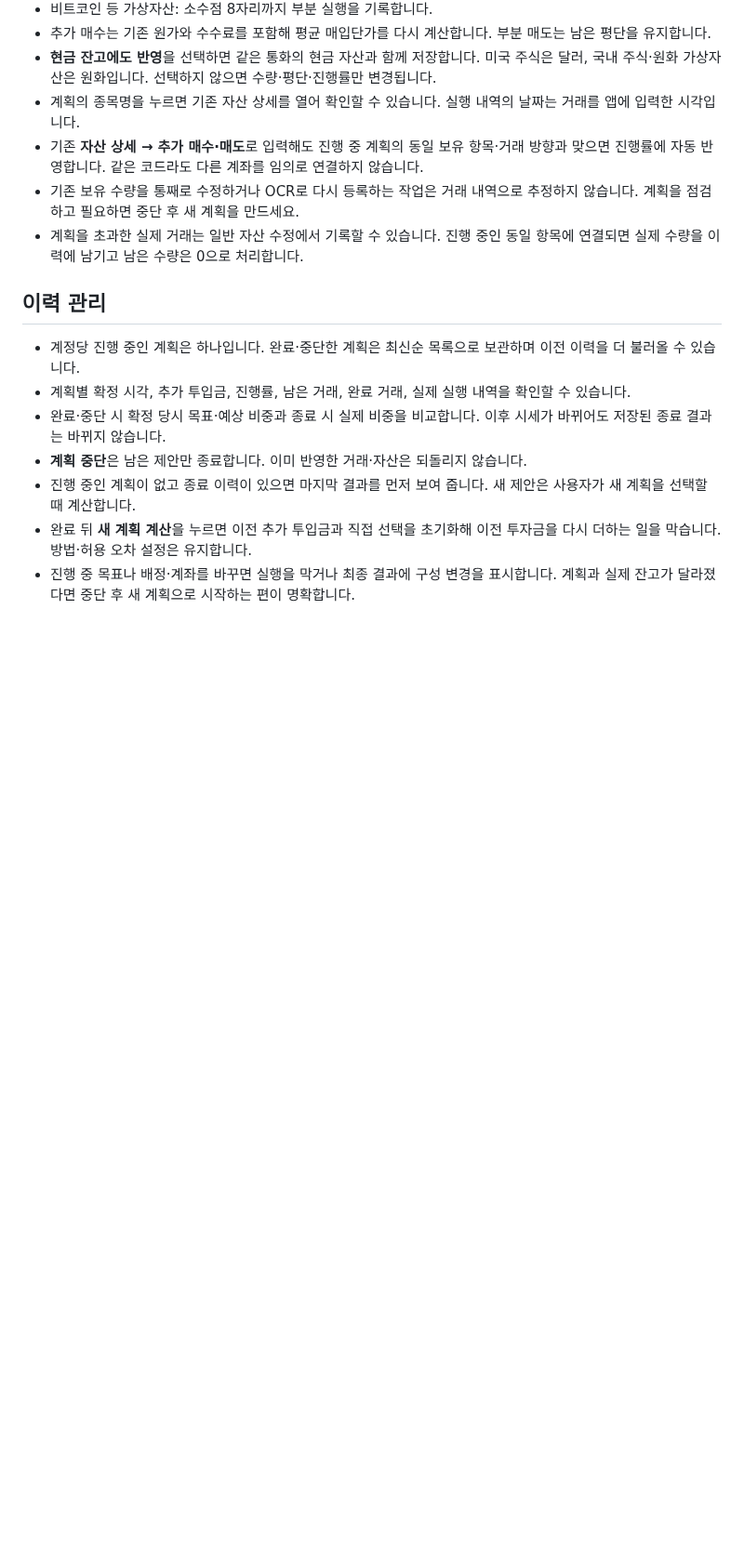
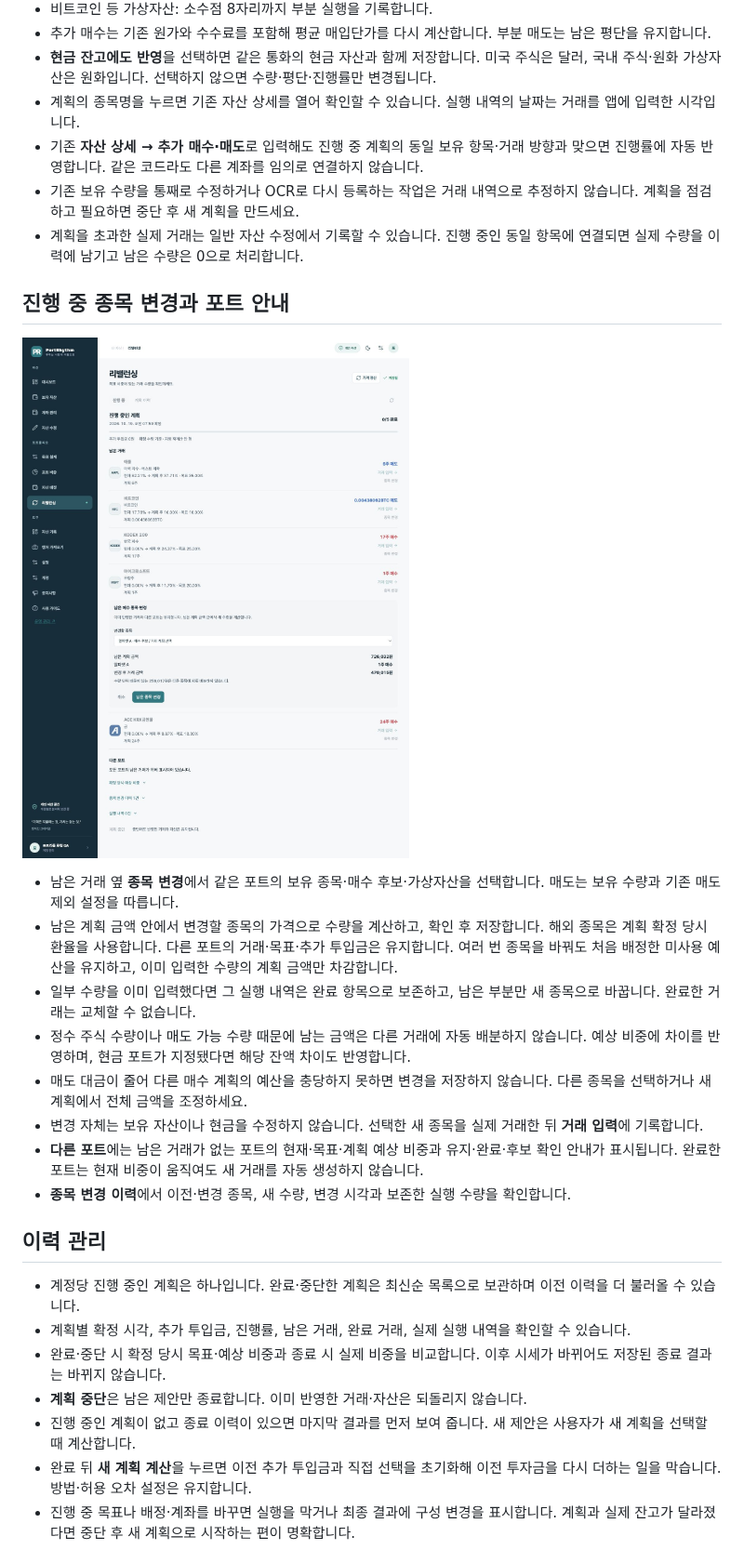
Before and after one commit to PROMLEE/pf, a Markdown page: docs/REBALANCE_PLANS.md, the part around one of its changes. Shown at 93% size. GitHub-like rendering; pictures changed too: docs/screenshots/rebalance-plan-security-change.png (added); blank space fills up the shorter version.

Commit message:
Allow remaining rebalance security changes and show portfolio guidance

```diff
--- a/docs/REBALANCE_PLANS.md
+++ b/docs/REBALANCE_PLANS.md
@@ -22,6 +22,19 @@
 - 기존 **자산 상세 → 추가 매수·매도**로 입력해도 진행 중 계획의 동일 보유 항목·거래 방향과 맞으면 진행률에 자동 반영합니다. 같은 코드라도 다른 계좌를 임의로 연결하지 않습니다.
 - 기존 보유 수량을 통째로 수정하거나 OCR로 다시 등록하는 작업은 거래 내역으로 추정하지 않습니다. 계획을 점검하고 필요하면 중단 후 새 계획을 만드세요.
 - 계획을 초과한 실제 거래는 일반 자산 수정에서 기록할 수 있습니다. 진행 중인 동일 항목에 연결되면 실제 수량을 이력에 남기고 남은 수량은 0으로 처리합니다.
+
+## 진행 중 종목 변경과 포트 안내
+
+![진행 중 종목 변경 화면](screenshots/rebalance-plan-security-change.png)
+
+- 남은 거래 옆 **종목 변경**에서 같은 포트의 보유 종목·매수 후보·가상자산을 선택합니다. 매도는 보유 수량과 기존 매도 제외 설정을 따릅니다.
+- 남은 계획 금액 안에서 변경할 종목의 가격으로 수량을 계산하고, 확인 후 저장합니다. 해외 종목은 계획 확정 당시 환율을 사용합니다. 다른 포트의 거래·목표·추가 투입금은 유지합니다. 여러 번 종목을 바꿔도 처음 배정한 미사용 예산을 유지하고, 이미 입력한 수량의 계획 금액만 차감합니다.
+- 일부 수량을 이미 입력했다면 그 실행 내역은 완료 항목으로 보존하고, 남은 부분만 새 종목으로 바꿉니다. 완료한 거래는 교체할 수 없습니다.
+- 정수 주식 수량이나 매도 가능 수량 때문에 남는 금액은 다른 거래에 자동 배분하지 않습니다. 예상 비중에 차이를 반영하며, 현금 포트가 지정됐다면 해당 잔액 차이도 반영합니다.
+- 매도 대금이 줄어 다른 매수 계획의 예산을 충당하지 못하면 변경을 저장하지 않습니다. 다른 종목을 선택하거나 새 계획에서 전체 금액을 조정하세요.
+- 변경 자체는 보유 자산이나 현금을 수정하지 않습니다. 선택한 새 종목을 실제 거래한 뒤 **거래 입력**에 기록합니다.
+- **다른 포트**에는 남은 거래가 없는 포트의 현재·목표·계획 예상 비중과 유지·완료·후보 확인 안내가 표시됩니다. 완료한 포트는 현재 비중이 움직여도 새 거래를 자동 생성하지 않습니다.
+- **종목 변경 이력**에서 이전·변경 종목, 새 수량, 변경 시각과 보존한 실행 수량을 확인합니다.
 
 ## 이력 관리
 
```
Also changed, not shown: other parts of docs/REBALANCE_PLANS.md (+3 -3 lines), 8 other files.
